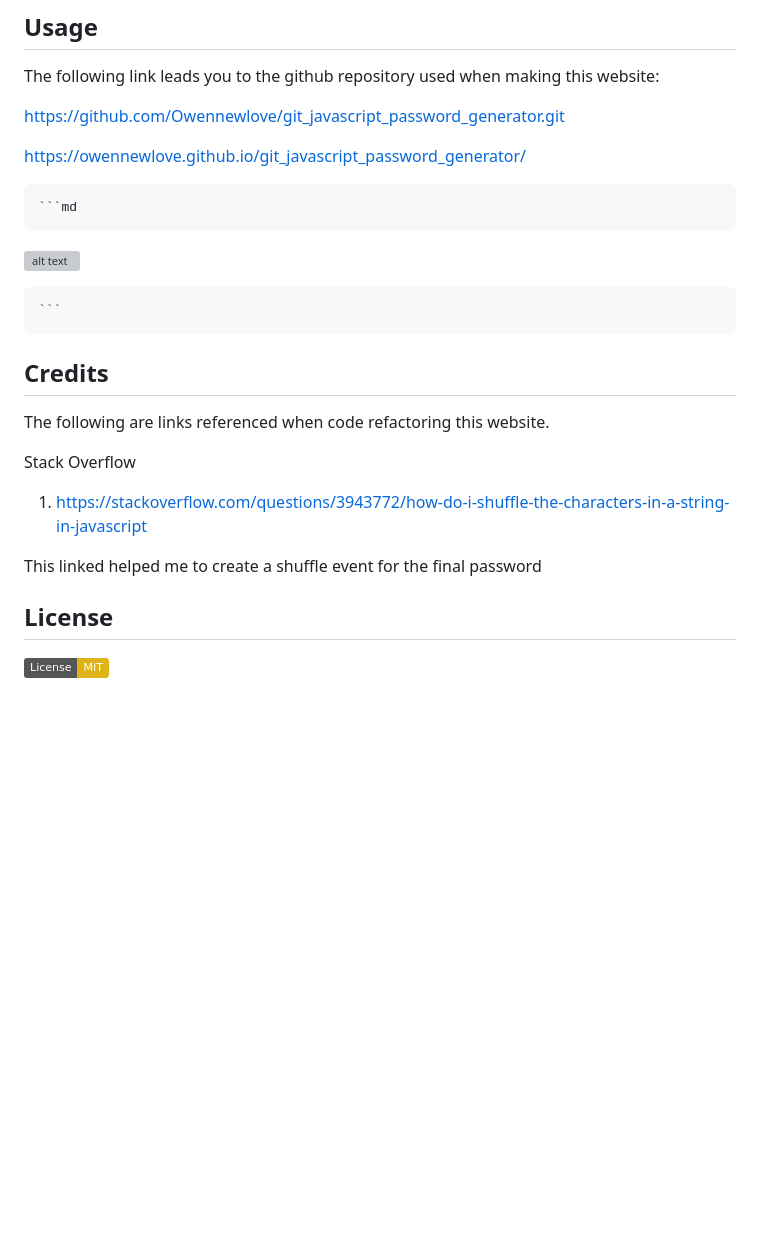
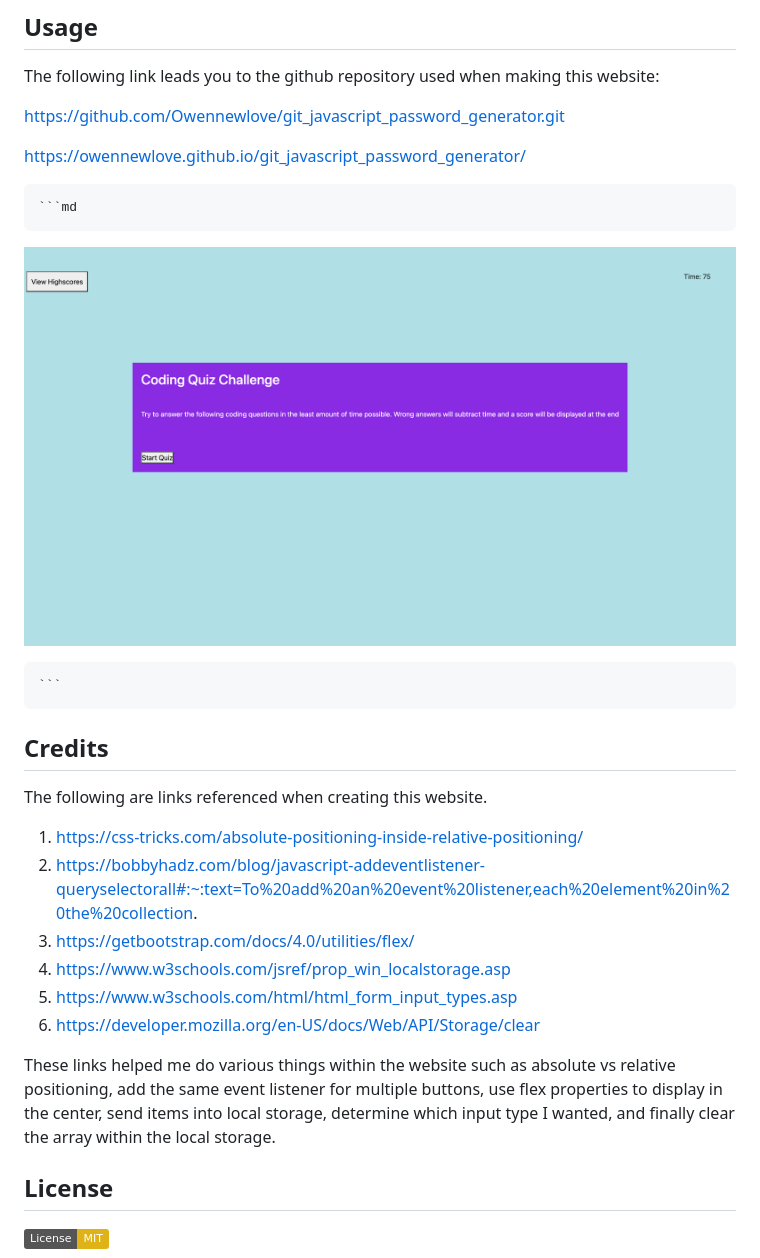
Before and after one commit to Owennewlove/git_html_css_javascript_timed_quiz, a Markdown page: README.md, the part around the change. Rendered like a GitHub page; pictures changed too: assets/images/Screen Shot 2022-06-03 at 3.10.24 PM.png (added); badges without logos; blank space fills up the shorter version; grey boxes are pictures that could not be loaded.

Commit message:
added links used into the credits and added/linked a screenshot of the website into the images folder and referenced it within the read me

````diff
--- a/README.md
+++ b/README.md
@@ -30,19 +30,23 @@ https://github.com/Owennewlove/git_javascript_password_generator.git
 https://owennewlove.github.io/git_javascript_password_generator/
 
     ```md
-![alt text](assets/Images/Screen%20Shot%202022-05-27%20at%208.43.35%20PM.png)
+![alt text](./assets/images/Screen%20Shot%202022-06-03%20at%203.10.24%20PM.png)
 
     ```
 
 
 ## Credits
 
-The following are links referenced when code refactoring this website.
+The following are links referenced when creating this website.
 
-Stack Overflow
- 1. https://stackoverflow.com/questions/3943772/how-do-i-shuffle-the-characters-in-a-string-in-javascript
+1. https://css-tricks.com/absolute-positioning-inside-relative-positioning/
+2. https://bobbyhadz.com/blog/javascript-addeventlistener-queryselectorall#:~:text=To%20add%20an%20event%20listener,each%20element%20in%20the%20collection.
+3. https://getbootstrap.com/docs/4.0/utilities/flex/
+4. https://www.w3schools.com/jsref/prop_win_localstorage.asp
+5. https://www.w3schools.com/html/html_form_input_types.asp
+6. https://developer.mozilla.org/en-US/docs/Web/API/Storage/clear
 
-This linked helped me to create a shuffle event for the final password
+These links helped me do various things within the website such as absolute vs relative positioning, add the same event listener for multiple buttons, use flex properties to display in the center, send items into local storage, determine which input type I wanted, and finally clear the array within the local storage.
 
 
 
````
Also changed, not shown: 2 other files.
